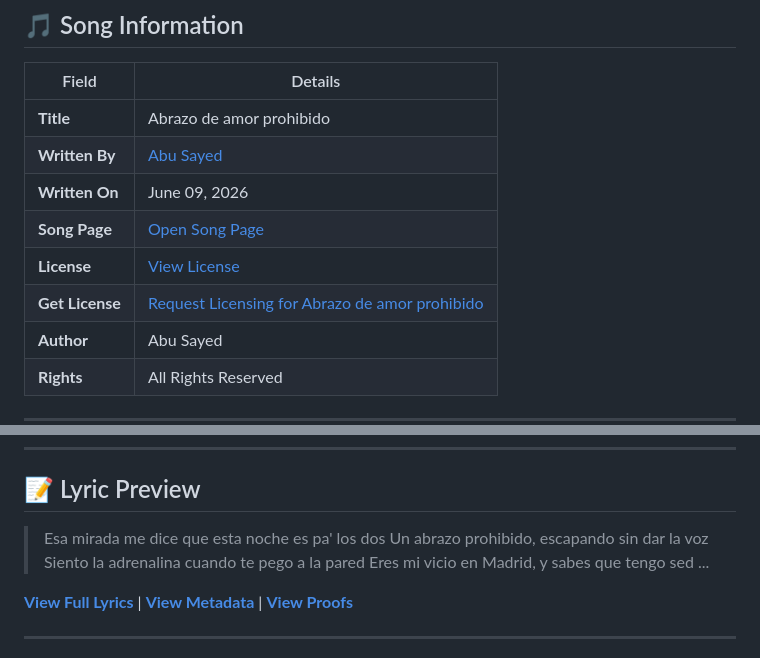
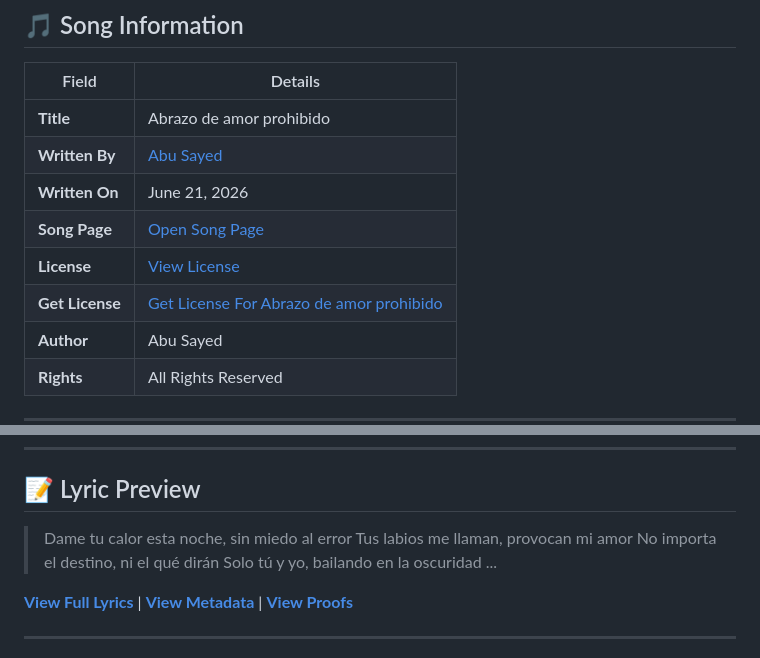
Before and after one commit to ImAbuSayed/abrazo-de-amor-prohibido, a Markdown page: README.md, 2 parts joined by grey strips. Drawn GitHub-style.

Commit message:
docs: Update readme excerpt

```diff
--- a/README.md
+++ b/README.md
@@ -12,10 +12,10 @@
 |-------|---------|
 | **Title** | Abrazo de amor prohibido |
 | **Written By** | [Abu Sayed](https://abusayed.com.bd/) |
-| **Written On** | June 09, 2026 |
+| **Written On** | June 21, 2026 |
 | **Song Page** | [Open Song Page](https://imabusayed.github.io/abrazo-de-amor-prohibido/) |
 | **License** | [View License](./LICENSE.md) |
-| **Get License** | [Request Licensing for Abrazo de amor prohibido](https://music.abusayed.com.bd/Licensing/?https://imabusayed.github.io/abrazo-de-amor-prohibido/) |
+| **Get License** | [Get License For Abrazo de amor prohibido](https://music.abusayed.com.bd/Licensing/?https://imabusayed.github.io/abrazo-de-amor-prohibido/) |
 | **Author** | Abu Sayed |
 | **Rights** | All Rights Reserved |
 
@@ -32,10 +32,10 @@
 
 ## 📝 Lyric Preview
 
-> Esa mirada me dice que esta noche es pa' los dos
-> Un abrazo prohibido, escapando sin dar la voz
-> Siento la adrenalina cuando te pego a la pared
-> Eres mi vicio en Madrid, y sabes que tengo sed
+> Dame tu calor esta noche, sin miedo al error
+> Tus labios me llaman, provocan mi amor
+> No importa el destino, ni el qué dirán
+> Solo tú y yo, bailando en la oscuridad
 > ...
 
 [**View Full Lyrics**](./lyrics.txt) | [**View Metadata**](./manifest.json) | [**View Proofs**](./hashes.txt)
```
